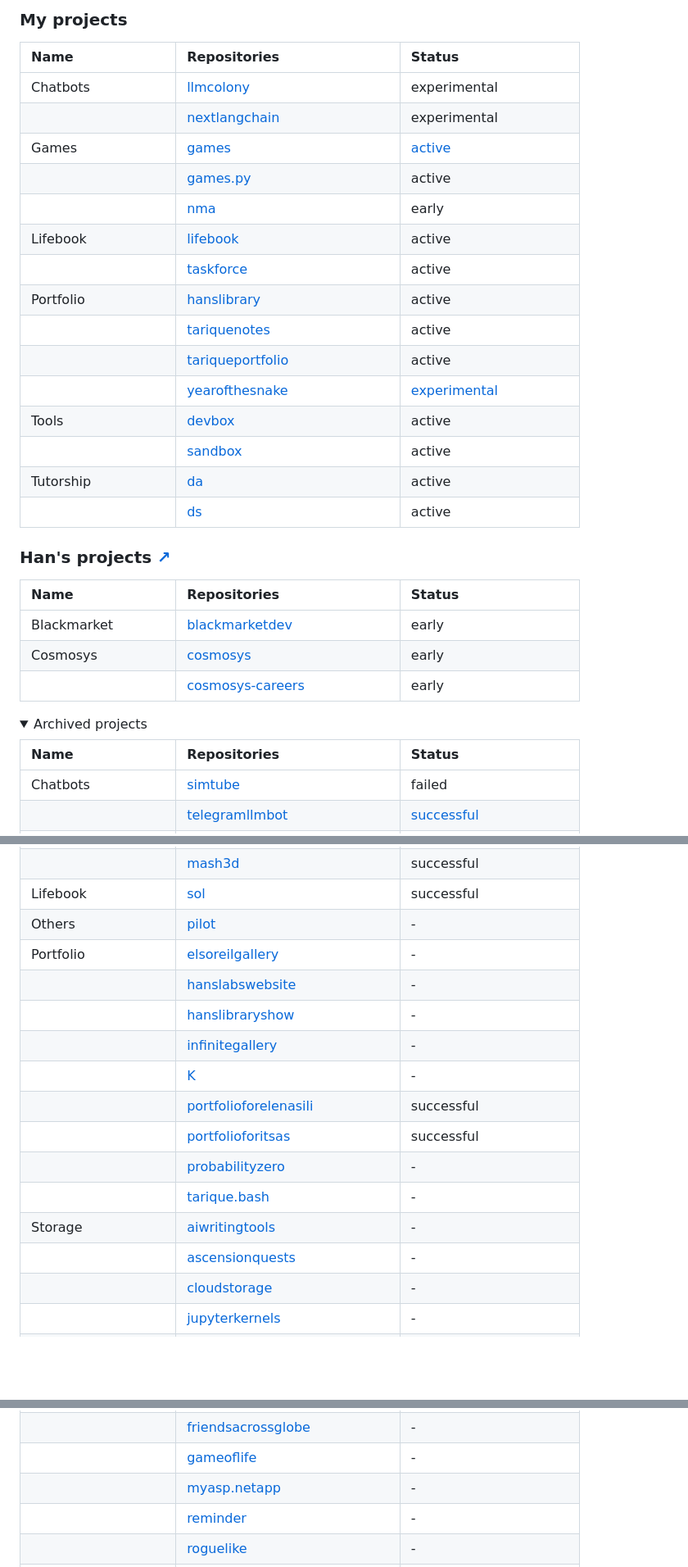
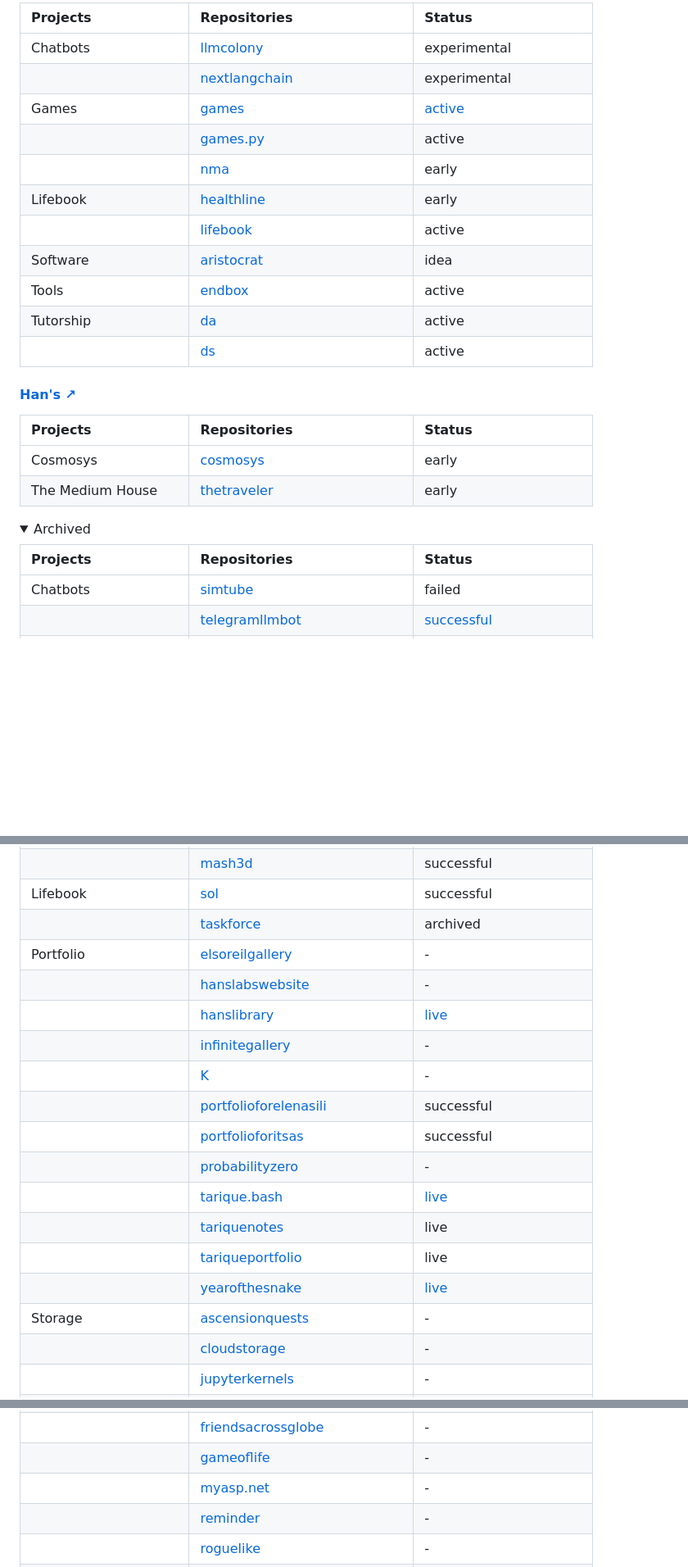
Before and after one commit to probabilityzero/probabilityzero, a Markdown page: README.md, 3 parts joined by grey strips. Shown at 82% size. Rendered like a GitHub page; folded sections open; blank space fills up the shorter version.

Commit message:
Auto-update README

```diff
--- a/README.md
+++ b/README.md
@@ -1,33 +1,26 @@
-### My projects
-
-| Name&nbsp;&nbsp;&nbsp;&nbsp;&nbsp;&nbsp;&nbsp;&nbsp;&nbsp;&nbsp;&nbsp;&nbsp;&nbsp;&nbsp;&nbsp;&nbsp;&nbsp;&nbsp;&nbsp;&nbsp; | Repositories&nbsp;&nbsp;&nbsp;&nbsp;&nbsp;&nbsp;&nbsp;&nbsp;&nbsp;&nbsp;&nbsp;&nbsp;&nbsp;&nbsp;&nbsp;&nbsp;&nbsp;&nbsp;&nbsp;&nbsp;&nbsp;&nbsp;&nbsp;&nbsp; | Status&nbsp;&nbsp;&nbsp;&nbsp;&nbsp;&nbsp;&nbsp;&nbsp;&nbsp;&nbsp;&nbsp;&nbsp;&nbsp;&nbsp;&nbsp;&nbsp;&nbsp;&nbsp;&nbsp;&nbsp;&nbsp;&nbsp;&nbsp;&nbsp; |
+| Projects&nbsp;&nbsp;&nbsp;&nbsp;&nbsp;&nbsp;&nbsp;&nbsp;&nbsp;&nbsp;&nbsp;&nbsp;&nbsp;&nbsp;&nbsp;&nbsp;&nbsp;&nbsp;&nbsp; | Repositories&nbsp;&nbsp;&nbsp;&nbsp;&nbsp;&nbsp;&nbsp;&nbsp;&nbsp;&nbsp;&nbsp;&nbsp;&nbsp;&nbsp;&nbsp;&nbsp;&nbsp;&nbsp;&nbsp;&nbsp;&nbsp;&nbsp;&nbsp;&nbsp; | Status&nbsp;&nbsp;&nbsp;&nbsp;&nbsp;&nbsp;&nbsp;&nbsp;&nbsp;&nbsp;&nbsp;&nbsp;&nbsp;&nbsp;&nbsp;&nbsp;&nbsp;&nbsp;&nbsp;&nbsp;&nbsp;&nbsp;&nbsp;&nbsp; |
 |--------|---------|--------|
 | Chatbots | [llmcolony](https://github.com/probabilityzero/llmcolony) | experimental |
 |  | [nextlangchain](https://github.com/probabilityzero/nextlangchain) | experimental |
 | Games | [games](https://github.com/probabilityzero/games) | [active](https://quiz.tarique.me) |
 |  | [games.py](https://github.com/probabilityzero/games.py) | active |
 |  | [nma](https://github.com/probabilityzero/nma) | early |
-| Lifebook | [lifebook](https://github.com/probabilityzero/lifebook) | active |
-|  | [taskforce](https://github.com/probabilityzero/taskforce) | active |
-| Portfolio | [hanslibrary](https://github.com/probabilityzero/hanslibrary) | active |
-|  | [tariquenotes](https://github.com/probabilityzero/tariquenotes) | active |
-|  | [tariqueportfolio](https://github.com/probabilityzero/tariqueportfolio) | active |
-|  | [yearofthesnake](https://github.com/probabilityzero/yearofthesnake) | [experimental](https://snakecollection.vercel.app/) |
-| Tools | [devbox](https://github.com/probabilityzero/devbox) | active |
-|  | [sandbox](https://github.com/probabilityzero/sandbox) | active |
+| Lifebook | [healthline](https://github.com/probabilityzero/healthline) | early |
+|  | [lifebook](https://github.com/probabilityzero/lifebook) | active |
+| Software | [aristocrat](https://github.com/probabilityzero/aristocrat) | idea |
+| Tools | [endbox](https://github.com/probabilityzero/endbox) | active |
 | Tutorship | [da](https://github.com/probabilityzero/da) | active |
 |  | [ds](https://github.com/probabilityzero/ds) | active |
-### Han's projects [↗](https://github.com/hanslibrary/)
+#### [Han's ↗](https://github.com/hanslibrary/)
 
-| Name&nbsp;&nbsp;&nbsp;&nbsp;&nbsp;&nbsp;&nbsp;&nbsp;&nbsp;&nbsp;&nbsp;&nbsp;&nbsp;&nbsp;&nbsp;&nbsp;&nbsp;&nbsp;&nbsp;&nbsp; | Repositories&nbsp;&nbsp;&nbsp;&nbsp;&nbsp;&nbsp;&nbsp;&nbsp;&nbsp;&nbsp;&nbsp;&nbsp;&nbsp;&nbsp;&nbsp;&nbsp;&nbsp;&nbsp;&nbsp;&nbsp;&nbsp;&nbsp;&nbsp;&nbsp; | Status&nbsp;&nbsp;&nbsp;&nbsp;&nbsp;&nbsp;&nbsp;&nbsp;&nbsp;&nbsp;&nbsp;&nbsp;&nbsp;&nbsp;&nbsp;&nbsp;&nbsp;&nbsp;&nbsp;&nbsp;&nbsp;&nbsp;&nbsp;&nbsp; |
+| Projects&nbsp;&nbsp;&nbsp;&nbsp;&nbsp;&nbsp;&nbsp;&nbsp;&nbsp;&nbsp;&nbsp;&nbsp;&nbsp;&nbsp;&nbsp;&nbsp;&nbsp;&nbsp;&nbsp; | Repositories&nbsp;&nbsp;&nbsp;&nbsp;&nbsp;&nbsp;&nbsp;&nbsp;&nbsp;&nbsp;&nbsp;&nbsp;&nbsp;&nbsp;&nbsp;&nbsp;&nbsp;&nbsp;&nbsp;&nbsp;&nbsp;&nbsp;&nbsp;&nbsp; | Status&nbsp;&nbsp;&nbsp;&nbsp;&nbsp;&nbsp;&nbsp;&nbsp;&nbsp;&nbsp;&nbsp;&nbsp;&nbsp;&nbsp;&nbsp;&nbsp;&nbsp;&nbsp;&nbsp;&nbsp;&nbsp;&nbsp;&nbsp;&nbsp; |
 |--------|---------|--------|
-| Blackmarket | [blackmarketdev](https://github.com/hanslibrary/blackmarketdev) | early |
 | Cosmosys | [cosmosys](https://github.com/hanslibrary/cosmosys) | early |
-|  | [cosmosys-careers](https://github.com/hanslibrary/cosmosys-careers) | early |
+| The Medium House | [thetraveler](https://github.com/hanslibrary/thetraveler) | early |
 <details>
-<summary>Archived projects</summary>
+<summary>Archived</summary>
 
-| Name&nbsp;&nbsp;&nbsp;&nbsp;&nbsp;&nbsp;&nbsp;&nbsp;&nbsp;&nbsp;&nbsp;&nbsp;&nbsp;&nbsp;&nbsp;&nbsp;&nbsp;&nbsp;&nbsp;&nbsp; | Repositories&nbsp;&nbsp;&nbsp;&nbsp;&nbsp;&nbsp;&nbsp;&nbsp;&nbsp;&nbsp;&nbsp;&nbsp;&nbsp;&nbsp;&nbsp;&nbsp;&nbsp;&nbsp;&nbsp;&nbsp;&nbsp;&nbsp;&nbsp;&nbsp; | Status&nbsp;&nbsp;&nbsp;&nbsp;&nbsp;&nbsp;&nbsp;&nbsp;&nbsp;&nbsp;&nbsp;&nbsp;&nbsp;&nbsp;&nbsp;&nbsp;&nbsp;&nbsp;&nbsp;&nbsp;&nbsp;&nbsp;&nbsp;&nbsp; |
+| Projects&nbsp;&nbsp;&nbsp;&nbsp;&nbsp;&nbsp;&nbsp;&nbsp;&nbsp;&nbsp;&nbsp;&nbsp;&nbsp;&nbsp;&nbsp;&nbsp;&nbsp;&nbsp;&nbsp; | Repositories&nbsp;&nbsp;&nbsp;&nbsp;&nbsp;&nbsp;&nbsp;&nbsp;&nbsp;&nbsp;&nbsp;&nbsp;&nbsp;&nbsp;&nbsp;&nbsp;&nbsp;&nbsp;&nbsp;&nbsp;&nbsp;&nbsp;&nbsp;&nbsp; | Status&nbsp;&nbsp;&nbsp;&nbsp;&nbsp;&nbsp;&nbsp;&nbsp;&nbsp;&nbsp;&nbsp;&nbsp;&nbsp;&nbsp;&nbsp;&nbsp;&nbsp;&nbsp;&nbsp;&nbsp;&nbsp;&nbsp;&nbsp;&nbsp; |
 |--------|---------|--------|
 | Chatbots | [simtube](https://github.com/probabilityzero/simtube) | failed |
 |  | [telegramllmbot](https://github.com/probabilityzero/telegramllmbot) | [successful](https://t.me/hansuserbot) |
@@ -40,18 +33,20 @@
 | Interactive | [astronomy](https://github.com/probabilityzero/astronomy) | successful |
 |  | [mash3d](https://github.com/probabilityzero/mash3d) | successful |
 | Lifebook | [sol](https://github.com/probabilityzero/sol) | successful |
-| Others | [pilot](https://github.com/probabilityzero/pilot) | - |
+|  | [taskforce](https://github.com/probabilityzero/taskforce) | archived |
 | Portfolio | [elsoreilgallery](https://github.com/probabilityzero/elsoreilgallery) | - |
 |  | [hanslabswebsite](https://github.com/probabilityzero/hanslabswebsite) | - |
-|  | [hanslibraryshow](https://github.com/probabilityzero/hanslibraryshow) | - |
+|  | [hanslibrary](https://github.com/probabilityzero/hanslibrary) | [live](https://hanslibrary.online) |
 |  | [infinitegallery](https://github.com/probabilityzero/infinitegallery) | - |
 |  | [K](https://github.com/probabilityzero/K) | - |
 |  | [portfolioforelenasili](https://github.com/probabilityzero/portfolioforelenasili) | successful |
 |  | [portfolioforitsas](https://github.com/probabilityzero/portfolioforitsas) | successful |
 |  | [probabilityzero](https://github.com/probabilityzero/probabilityzero) | - |
-|  | [tarique.bash](https://github.com/probabilityzero/tarique.bash) | - |
-| Storage | [aiwritingtools](https://github.com/probabilityzero/aiwritingtools) | - |
-|  | [ascensionquests](https://github.com/probabilityzero/ascensionquests) | - |
+|  | [tarique.bash](https://github.com/probabilityzero/tarique.bash) | [live](https://bash.tarique.me) |
+|  | [tariquenotes](https://github.com/probabilityzero/tariquenotes) | live |
+|  | [tariqueportfolio](https://github.com/probabilityzero/tariqueportfolio) | live |
+|  | [yearofthesnake](https://github.com/probabilityzero/yearofthesnake) | [live](https://snakecollection.vercel.app/) |
+| Storage | [ascensionquests](https://github.com/probabilityzero/ascensionquests) | - |
 |  | [cloudstorage](https://github.com/probabilityzero/cloudstorage) | - |
 |  | [jupyterkernels](https://github.com/probabilityzero/jupyterkernels) | - |
 |  | [macoscursor](https://github.com/probabilityzero/macoscursor) | - |
@@ -68,7 +66,7 @@
 |  | [exam.net](https://github.com/probabilityzero/exam.net) | - |
 |  | [friendsacrossglobe](https://github.com/probabilityzero/friendsacrossglobe) | - |
 |  | [gameoflife](https://github.com/probabilityzero/gameoflife) | - |
-|  | [myasp.netapp](https://github.com/probabilityzero/myasp.netapp) | - |
+|  | [myasp.net](https://github.com/probabilityzero/myasp.net) | - |
 |  | [reminder](https://github.com/probabilityzero/reminder) | - |
 |  | [roguelike](https://github.com/probabilityzero/roguelike) | - |
 |  | [todolist](https://github.com/probabilityzero/todolist) | - |
```
Also changed, not shown: other parts of README.md (+3 -2 lines).
